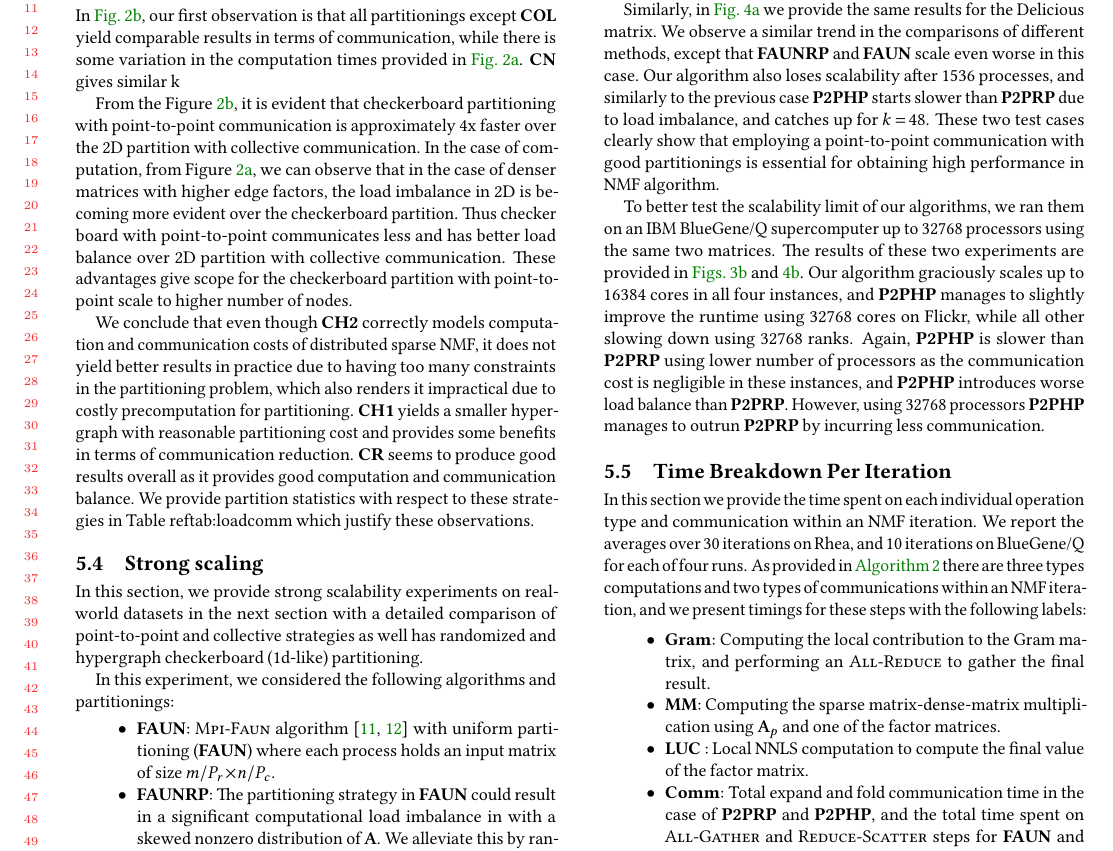
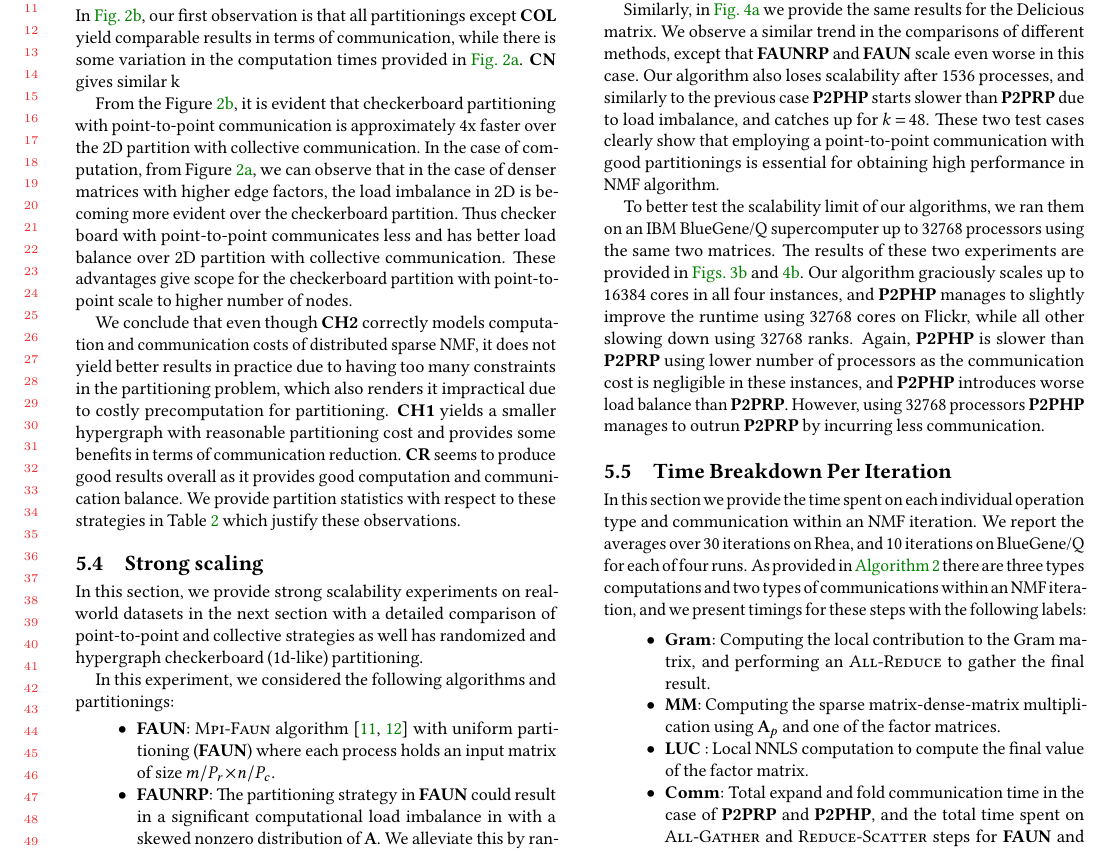
Before and after one commit to ramkikannan/planc, a LaTeX paper (latex/icpp18/icpp18.tex, which reads latex/icpp18/experiments.tex): part of page 7 of 10, cut so that both start at the same text. Compiled offline with pdfLaTeX.

Commit message:
last commit

```diff
--- a/latex/icpp18/experiments.tex
+++ b/latex/icpp18/experiments.tex
@@ -84,7 +84,7 @@ to higher number of nodes.
 We conclude that even though \krchb correctly models computation and communication costs of distributed sparse NMF, it does not yield better results in practice due to having too many constraints in the partitioning problem, which also renders it impractical due to costly precomputation for partitioning.
 \krcha yields a smaller hypergraph with reasonable partitioning cost and provides some benefits in terms of communication reduction.
 \krcr seems to produce good results overall as it provides good computation and communication balance.
-We provide partition statistics with respect to these strategies in Table ref{tab:loadcomm} which justify these observations.
+We provide partition statistics with respect to these strategies in Table \ref{tab:loadcomm} which justify these observations.
 
 \begin{table}
 \begin{center}
```
